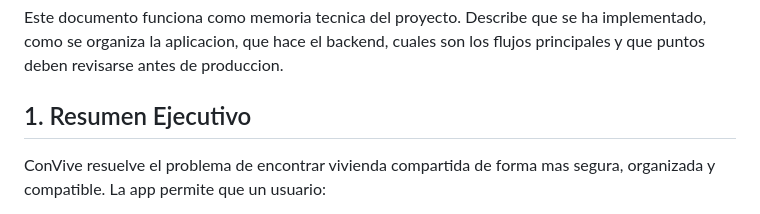
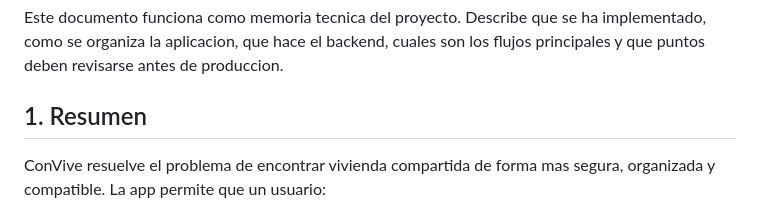
Before and after one commit to Joseph-desing/convive_, a Markdown page: README.md, the part around the change. GitHub-like rendering.

```diff
--- a/README.md
+++ b/README.md
@@ -9,7 +9,7 @@ Este documento funciona como memoria tecnica del proyecto. Describe que se ha
 implementado, como se organiza la aplicacion, que hace el backend, cuales son
 los flujos principales y que puntos deben revisarse antes de produccion.
 
-## 1. Resumen Ejecutivo
+## 1. Resumen
 
 ConVive resuelve el problema de encontrar vivienda compartida de forma mas
 segura, organizada y compatible. La app permite que un usuario:
```
